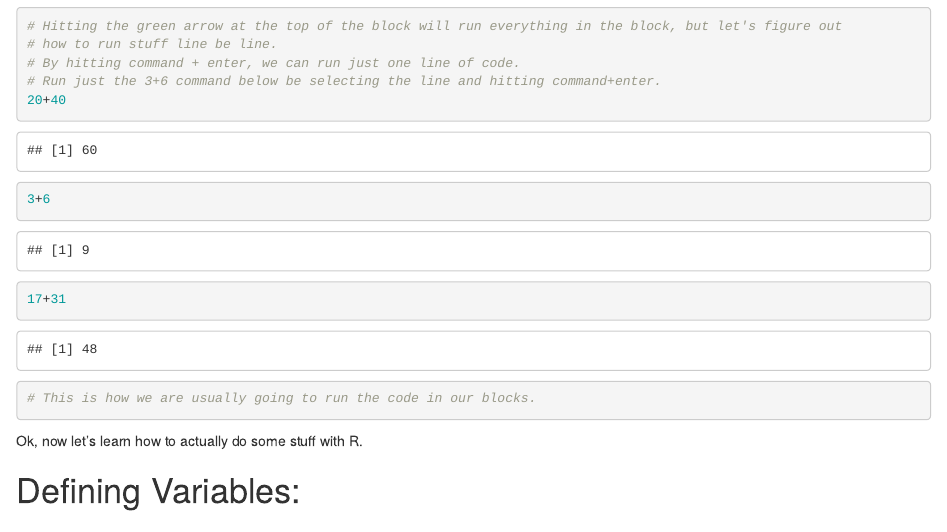
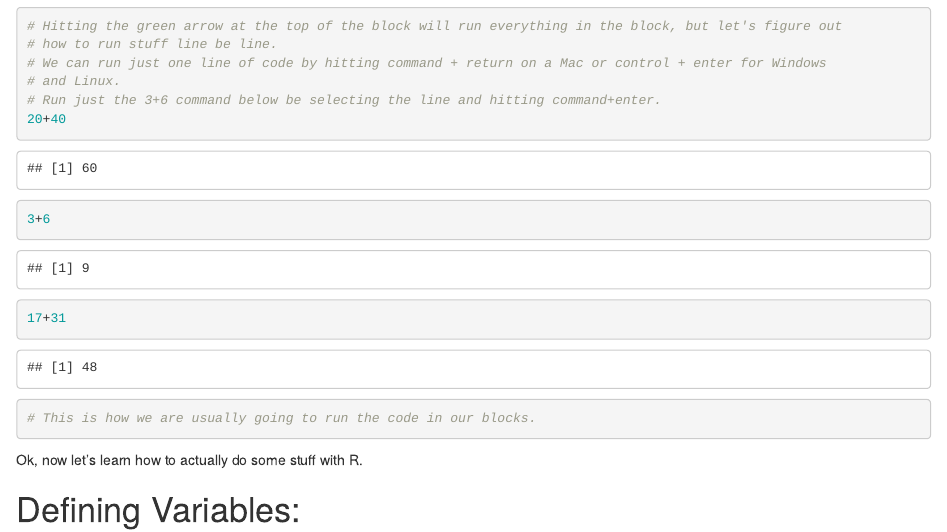
Before and after one commit to ubcbraincircuits/BCCHRI-DBC-ICORD-Stats-Workshop-2021, an R Markdown document (Introduction/Intro_to_R.Rmd): the page in a window 1100 px wide, from 800 px down. Rendered offline with R 4.5, knitr and Pandoc, with nearby package versions.

Commit message:
added windows shortcut to intro_to_R

````diff
--- a/Introduction/Intro_to_R.Rmd
+++ b/Introduction/Intro_to_R.Rmd
@@ -27,7 +27,8 @@ Everything you have been reading up to this point has been part of the markdown
 ```{r}
 # Hitting the green arrow at the top of the block will run everything in the block, but let's figure out
 # how to run stuff line be line.
-# By hitting command + enter, we can run just one line of code.
+# We can run just one line of code by hitting command + return on a Mac or control + enter for Windows
+# and Linux.
 # Run just the 3+6 command below be selecting the line and hitting command+enter.
 20+40
 3+6
````
Also changed, not shown: ANOVA_work/ANOVA_script_working.Rmd (line endings or trailing spaces), 1 other file.
